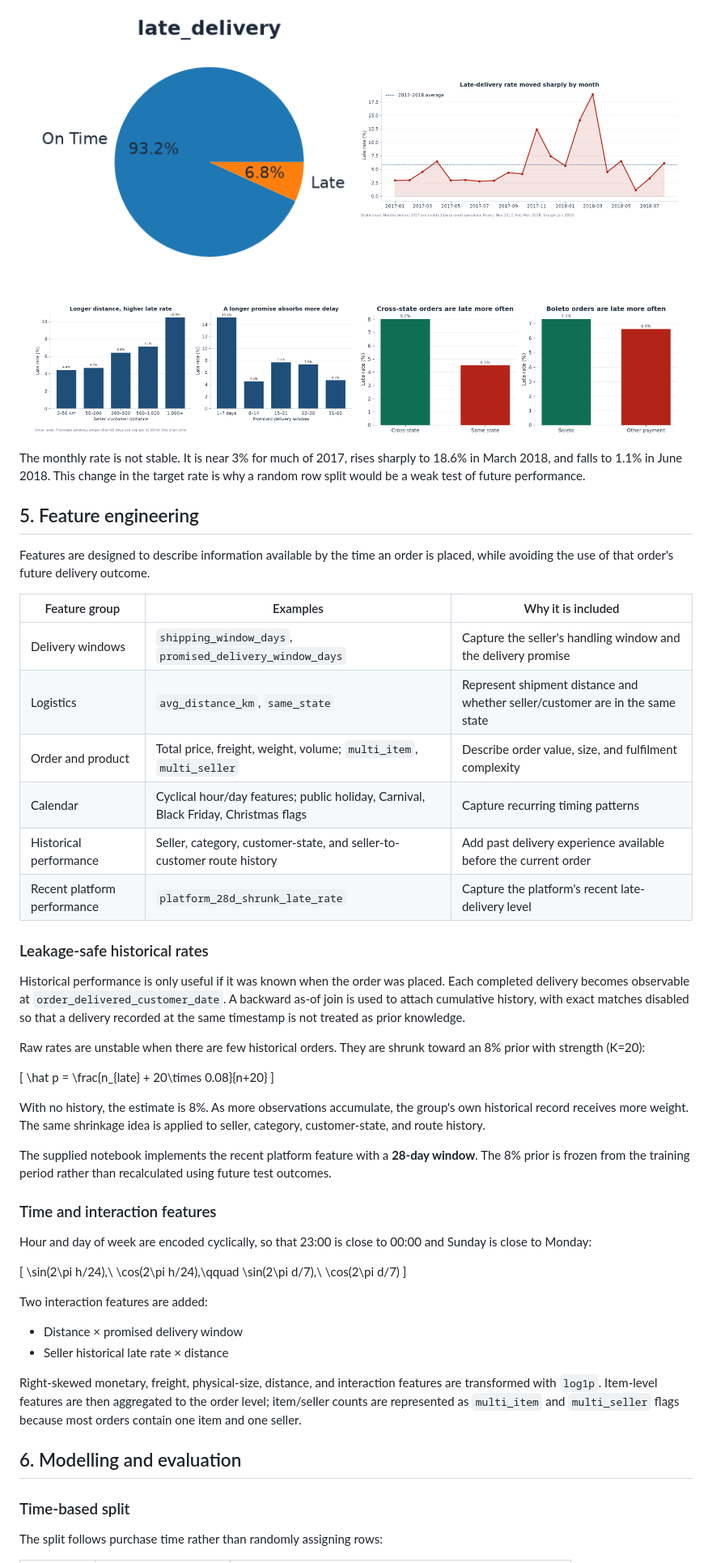
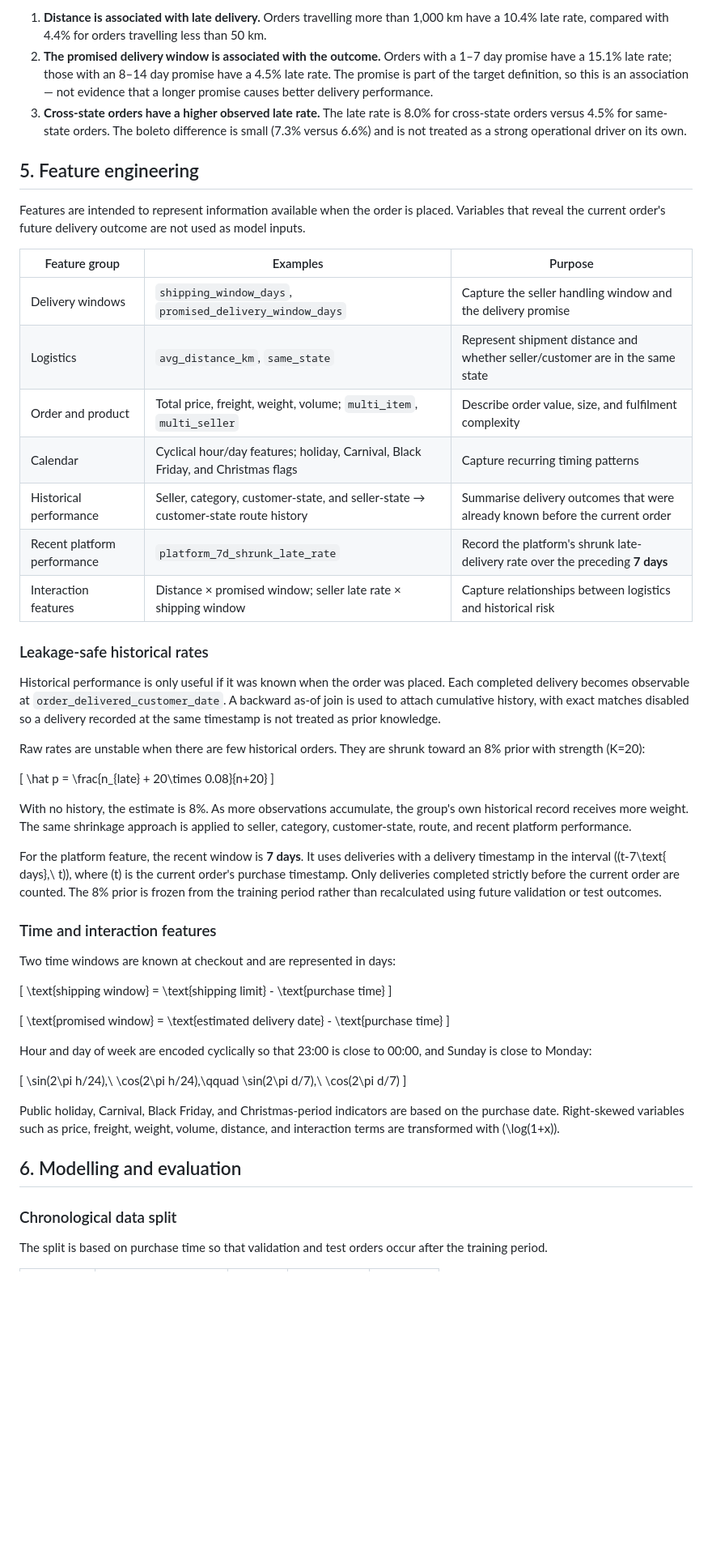
Before and after one commit to Ed-Yeung/Olist-e-commerce-late-delivery-, a Markdown page: README.md, the part around one of its changes. Shown at 81% size. Rendered like a GitHub page; blank space fills up the shorter version.

```diff
--- a/README.md
+++ b/README.md
@@ -106,32 +133,25 @@ Three patterns stand out before fitting a model:
 
-<p align="center">
-  <img src="figures/late_share.png" alt="Overall share of late and on-time orders" width="48%" />
-  <img src="figures/monthly_late_rate.png" alt="Monthly late-delivery rate" width="48%" />
-</p>
-
-<p align="center">
-  <img src="figures/distance_and_promise.png" alt="Late-delivery rates by distance and promised delivery window" width="48%" />
-  <img src="figures/same_state_and_payment.png" alt="Late-delivery rates by same-state status and payment type" width="48%" />
-</p>
-
-The monthly rate is not stable. It is near 3% for much of 2017, rises sharply to 18.6% in March 2018, and falls to 1.1% in June 2018. This change in the target rate is why a random row split would be a weak test of future performance.
+1. **Distance is associated with late delivery.** Orders travelling more than 1,000 km have a 10.4% late rate, compared with 4.4% for orders travelling less than 50 km.
+2. **The promised delivery window is associated with the outcome.** Orders with a 1–7 day promise have a 15.1% late rate; those with an 8–14 day promise have a 4.5% late rate. The promise is part of the target definition, so this is an association — not evidence that a longer promise causes better delivery performance.
+3. **Cross-state orders have a higher observed late rate.** The late rate is 8.0% for cross-state orders versus 4.5% for same-state orders. The boleto difference is small (7.3% versus 6.6%) and is not treated as a strong operational driver on its own.
 
 ## 5. Feature engineering
 
-Features are designed to describe information available by the time an order is placed, while avoiding the use of that order's future delivery outcome.
+Features are intended to represent information available when the order is placed. Variables that reveal the current order's future delivery outcome are not used as model inputs.
 
-| Feature group | Examples | Why it is included |
+| Feature group | Examples | Purpose |
 |---|---|---|
-| Delivery windows | `shipping_window_days`, `promised_delivery_window_days` | Capture the seller's handling window and the delivery promise |
+| Delivery windows | `shipping_window_days`, `promised_delivery_window_days` | Capture the seller handling window and the delivery promise |
 | Logistics | `avg_distance_km`, `same_state` | Represent shipment distance and whether seller/customer are in the same state |
 | Order and product | Total price, freight, weight, volume; `multi_item`, `multi_seller` | Describe order value, size, and fulfilment complexity |
-| Calendar | Cyclical hour/day features; public holiday, Carnival, Black Friday, Christmas flags | Capture recurring timing patterns |
-| Historical performance | Seller, category, customer-state, and seller-to-customer route history | Add past delivery experience available before the current order |
-| Recent platform performance | `platform_28d_shrunk_late_rate` | Capture the platform's recent late-delivery level |
+| Calendar | Cyclical hour/day features; holiday, Carnival, Black Friday, and Christmas flags | Capture recurring timing patterns |
+| Historical performance | Seller, category, customer-state, and seller-state → customer-state route history | Summarise delivery outcomes that were already known before the current order |
+| Recent platform performance | `platform_7d_shrunk_late_rate` | Record the platform's shrunk late-delivery rate over the preceding **7 days** |
+| Interaction features | Distance × promised window; seller late rate × shipping window | Capture relationships between logistics and historical risk |
 
 ### Leakage-safe historical rates
 
-Historical performance is only useful if it was known when the order was placed. Each completed delivery becomes observable at `order_delivered_customer_date`. A backward as-of join is used to attach cumulative history, with exact matches disabled so that a delivery recorded at the same timestamp is not treated as prior knowledge.
+Historical performance is only useful if it was known when the order was placed. Each completed delivery becomes observable at `order_delivered_customer_date`. A backward as-of join is used to attach cumulative history, with exact matches disabled so a delivery recorded at the same timestamp is not treated as prior knowledge.
 
 Raw rates are unstable when there are few historical orders. They are shrunk toward an 8% prior with strength \(K=20\):
 
@@ -139,29 +159,34 @@ Raw rates are unstable when there are few historical orders. They are shrunk tow
 \hat p = \frac{n_{late} + 20\times 0.08}{n+20}
 \]
 
-With no history, the estimate is 8%. As more observations accumulate, the group's own historical record receives more weight. The same shrinkage idea is applied to seller, category, customer-state, and route history.
+With no history, the estimate is 8%. As more observations accumulate, the group's own historical record receives more weight. The same shrinkage approach is applied to seller, category, customer-state, route, and recent platform performance.
 
-The supplied notebook implements the recent platform feature with a **28-day window**. The 8% prior is frozen from the training period rather than recalculated using future test outcomes.
+For the platform feature, the recent window is **7 days**. It uses deliveries with a delivery timestamp in the interval \((t-7\text{ days},\ t)\), where \(t\) is the current order's purchase timestamp. Only deliveries completed strictly before the current order are counted. The 8% prior is frozen from the training period rather than recalculated using future validation or test outcomes.
 
 ### Time and interaction features
 
-Hour and day of week are encoded cyclically, so that 23:00 is close to 00:00 and Sunday is close to Monday:
+Two time windows are known at checkout and are represented in days:
+
+\[
+\text{shipping window} = \text{shipping limit} - \text{purchase time}
+\]
+
+\[
+\text{promised window} = \text{estimated delivery date} - \text{purchase time}
+\]
+
+Hour and day of week are encoded cyclically so that 23:00 is close to 00:00, and Sunday is close to Monday:
 
 \[
 \sin(2\pi h/24),\ \cos(2\pi h/24),\qquad
 \sin(2\pi d/7),\ \cos(2\pi d/7)
 \]
 
-Two interaction features are added:
-
-- Distance × promised delivery window
-- Seller historical late rate × distance
-
-Right-skewed monetary, freight, physical-size, distance, and interaction features are transformed with `log1p`. Item-level features are then aggregated to the order level; item/seller counts are represented as `multi_item` and `multi_seller` flags because most orders contain one item and one seller.
+Public holiday, Carnival, Black Friday, and Christmas-period indicators are based on the purchase date. Right-skewed variables such as price, freight, weight, volume, distance, and interaction terms are transformed with \(\log(1+x)\).
 
 ## 6. Modelling and evaluation
 
-### Time-based split
+### Chronological data split
 
-The split follows purchase time rather than randomly assigning rows:
+The split is based on purchase time so that validation and test orders occur after the training period.
 
```
Also changed, not shown: other parts of README.md (+111 -98 lines).
